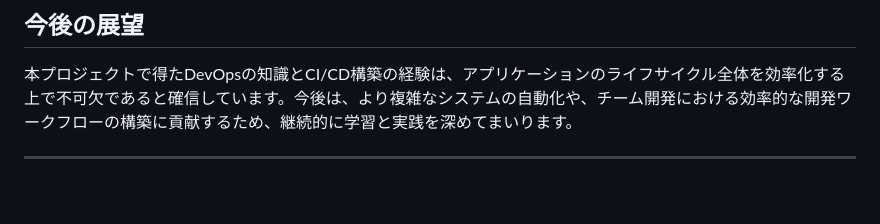
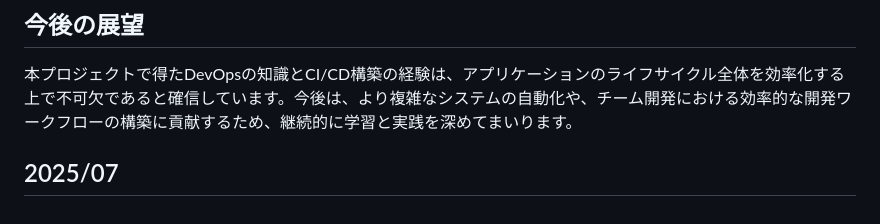
Before and after one commit to itp2it/itp2it.github.io, a Markdown page: README.md, the part around the change. Drawn GitHub-style; blank space fills up the shorter version.

Commit message:
Adding date for testing

```diff
--- a/README.md
+++ b/README.md
@@ -120,6 +120,7 @@ Gitリポジトリへのプッシュをトリガーとして、以下の処理
 
 本プロジェクトで得たDevOpsの知識とCI/CD構築の経験は、アプリケーションのライフサイクル全体を効率化する上で不可欠であると確信しています。今後は、より複雑なシステムの自動化や、チーム開発における効率的な開発ワークフローの構築に貢献するため、継続的に学習と実践を深めてまいります。
 
+2025/07
 ---
 
 
```
